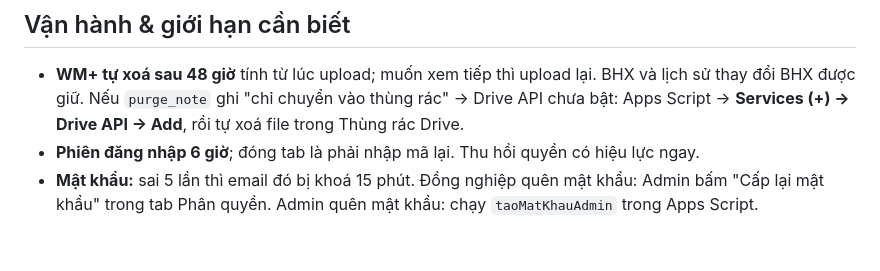
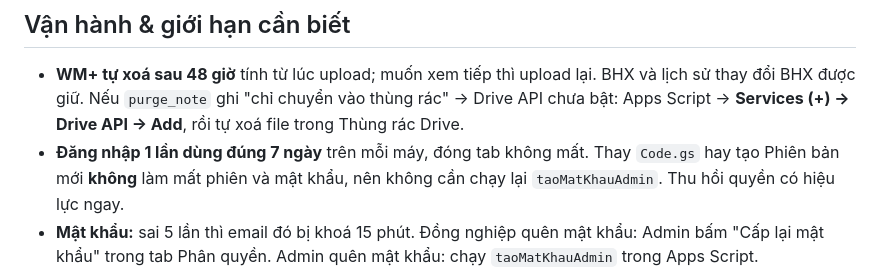
Before and after one commit to tuethuleedu-sketch/wm-bhx-web, a Markdown page: SETUP_GOOGLE.md, the part around the change. Drawn GitHub-style; blank space fills up the shorter version.

Commit message:
Docs: 7-day login session
Co-Authored-By: Claude Opus 5.5 <noreply@anthropic.com>

```diff
--- a/SETUP_GOOGLE.md
+++ b/SETUP_GOOGLE.md
@@ -105,7 +105,7 @@ SYNC_SECRET=chuỗi-64-ký-tự
 ## Vận hành & giới hạn cần biết
 - **WM+ tự xoá sau 48 giờ** tính từ lúc upload; muốn xem tiếp thì upload lại. BHX và lịch sử thay đổi BHX được giữ.
   Nếu `purge_note` ghi "chỉ chuyển vào thùng rác" → Drive API chưa bật: Apps Script → **Services (+) → Drive API → Add**, rồi tự xoá file trong Thùng rác Drive.
-- **Phiên đăng nhập 6 giờ**; đóng tab là phải nhập mã lại. Thu hồi quyền có hiệu lực ngay.
+- **Đăng nhập 1 lần dùng đúng 7 ngày** trên mỗi máy, đóng tab không mất. Thay `Code.gs` hay tạo Phiên bản mới **không** làm mất phiên và mật khẩu, nên không cần chạy lại `taoMatKhauAdmin`. Thu hồi quyền có hiệu lực ngay.
 - **Mật khẩu:** sai 5 lần thì email đó bị khoá 15 phút. Đồng nghiệp quên mật khẩu: Admin bấm "Cấp lại mật khẩu" trong tab Phân quyền. Admin quên mật khẩu: chạy `taoMatKhauAdmin` trong Apps Script.
 - **Sheet chính** (users, BHX, nhật ký) có lịch sử phiên bản của Google như mọi file Sheet. WM+ không nằm ở đây, nên không bị lưu lại trong lịch sử.
 - **Bạn là chủ Sheet** nên mở và sửa trực tiếp được mọi tab, kể cả nhật ký. "Không sửa được nhật ký" chỉ áp dụng với người dùng qua web.
```
